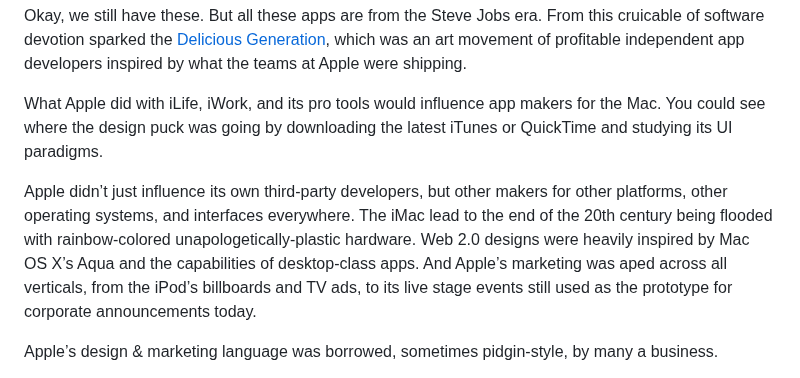
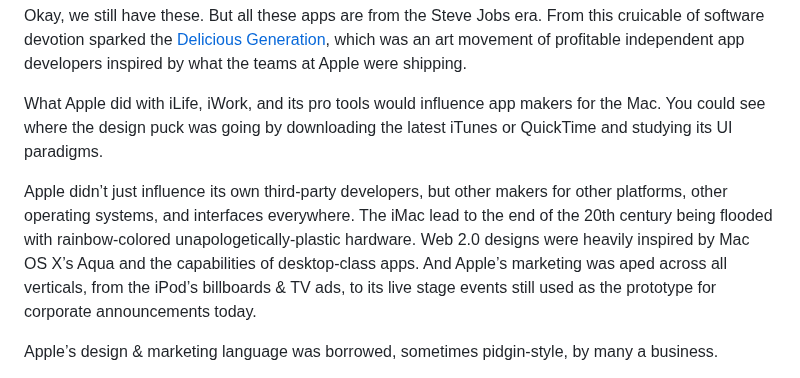
Before and after one commit to RoyalIcing/RoyalIcing, a Markdown page: 2025/apple-app-store-software-commodity.md, the part around the change. Drawn GitHub-style.

Commit message:
Ampersand

```diff
--- a/2025/apple-app-store-software-commodity.md
+++ b/2025/apple-app-store-software-commodity.md
@@ -10,7 +10,7 @@ Okay, we still have these. But all these apps are from the Steve Jobs era. From
 
 What Apple did with iLife, iWork, and its pro tools would influence app makers for the Mac. You could see where the design puck was going by downloading the latest iTunes or QuickTime and studying its UI paradigms.
 
-Apple didn’t just influence its own third-party developers, but other makers for other platforms, other operating systems, and interfaces everywhere. The iMac lead to the end of the 20th century being flooded with rainbow-colored unapologetically-plastic hardware. Web 2.0 designs were heavily inspired by Mac OS X’s Aqua and the capabilities of desktop-class apps. And Apple’s marketing was aped across all verticals, from the iPod’s billboards and TV ads, to its live stage events still used as the prototype for corporate announcements today.
+Apple didn’t just influence its own third-party developers, but other makers for other platforms, other operating systems, and interfaces everywhere. The iMac lead to the end of the 20th century being flooded with rainbow-colored unapologetically-plastic hardware. Web 2.0 designs were heavily inspired by Mac OS X’s Aqua and the capabilities of desktop-class apps. And Apple’s marketing was aped across all verticals, from the iPod’s billboards & TV ads, to its live stage events still used as the prototype for corporate announcements today.
 
 Apple’s design & marketing language was borrowed, sometimes pidgin-style, by many a business.
 
```
